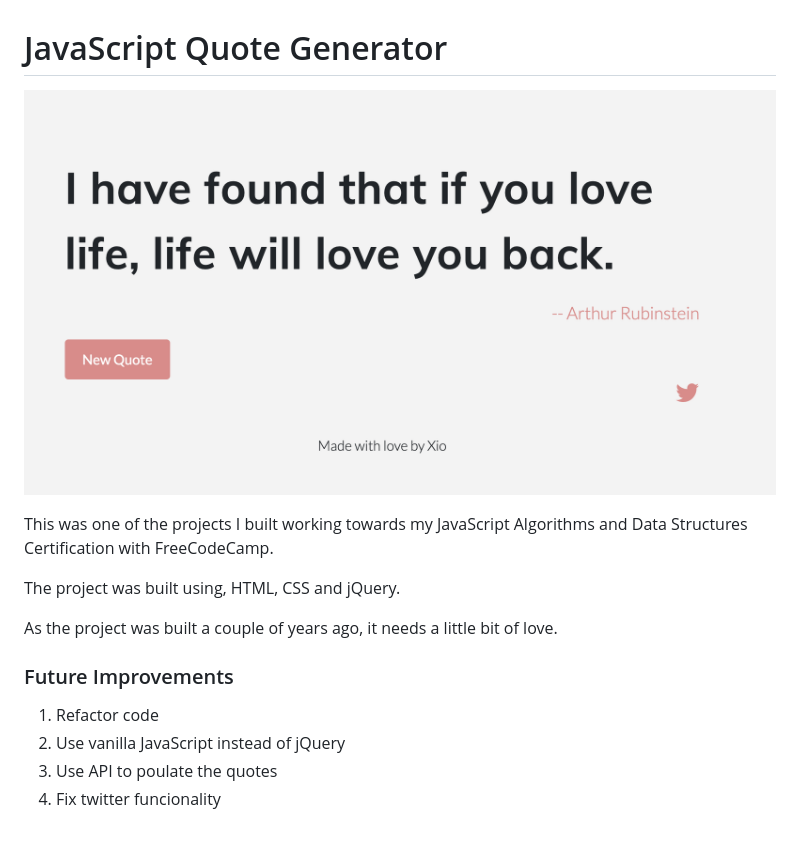
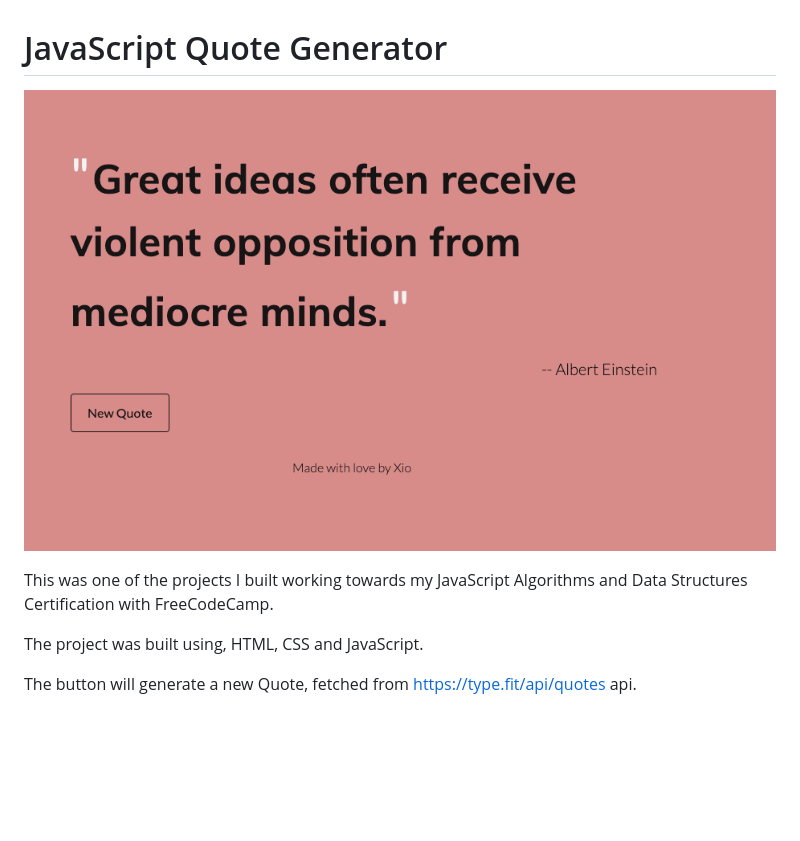
Before and after one commit to xiomara-masmela/quote-generator, a Markdown page: README.md, the part around the change. GitHub-like rendering; pictures changed too: images/screenshot.png; blank space fills up the shorter version.

```diff
--- a/README.md
+++ b/README.md
@@ -4,13 +4,6 @@
 
 This was one of the projects I built working towards my JavaScript Algorithms and Data Structures Certification with FreeCodeCamp.
 
-The project was built using, HTML, CSS and jQuery.
+The project was built using, HTML, CSS and JavaScript.
 
-As the project was built a couple of years ago, it needs a little bit of love.
-
-### Future Improvements
-
-1. Refactor code
-2. Use vanilla JavaScript instead of jQuery
-3. Use API to poulate the quotes
-4. Fix twitter funcionality
+The button will generate a new Quote, fetched from https://type.fit/api/quotes api.
```
Also changed, not shown: 3 other files.
